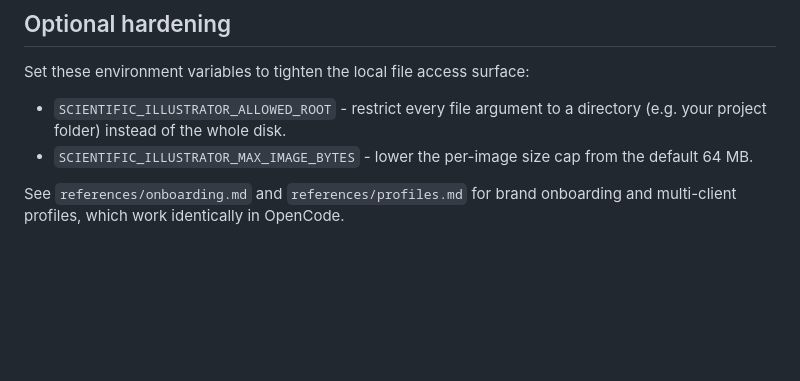
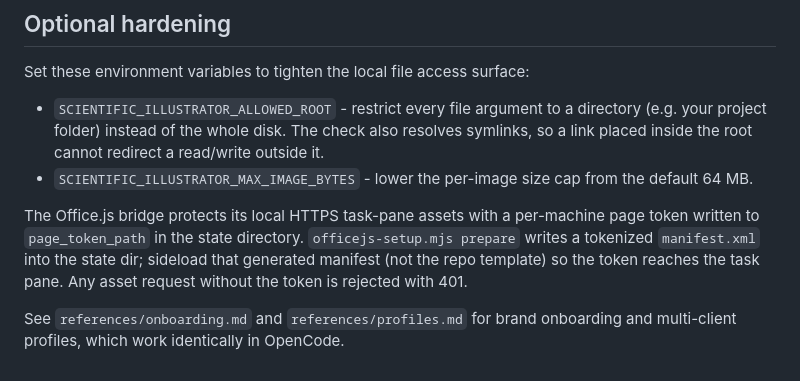
Before and after one commit to GenCurtis/scientific-illustrator, a Markdown page: docs/opencode.md, the part around the change. GitHub-like rendering; blank space fills up the shorter version.

Commit message:
docs(opencode): document page-token auth and symlink-safe ALLOWED_ROOT

```diff
--- a/docs/opencode.md
+++ b/docs/opencode.md
@@ -61,7 +61,9 @@ To invoke a skill, load it with the `skill` tool: `skill({ name: "edit-powerpoin
 
 Set these environment variables to tighten the local file access surface:
 
-- `SCIENTIFIC_ILLUSTRATOR_ALLOWED_ROOT` - restrict every file argument to a directory (e.g. your project folder) instead of the whole disk.
+- `SCIENTIFIC_ILLUSTRATOR_ALLOWED_ROOT` - restrict every file argument to a directory (e.g. your project folder) instead of the whole disk. The check also resolves symlinks, so a link placed inside the root cannot redirect a read/write outside it.
 - `SCIENTIFIC_ILLUSTRATOR_MAX_IMAGE_BYTES` - lower the per-image size cap from the default 64 MB.
 
+The Office.js bridge protects its local HTTPS task-pane assets with a per-machine page token written to `page_token_path` in the state directory. `officejs-setup.mjs prepare` writes a tokenized `manifest.xml` into the state dir; sideload that generated manifest (not the repo template) so the token reaches the task pane. Any asset request without the token is rejected with 401.
+
 See `references/onboarding.md` and `references/profiles.md` for brand onboarding and multi-client profiles, which work identically in OpenCode.
```
